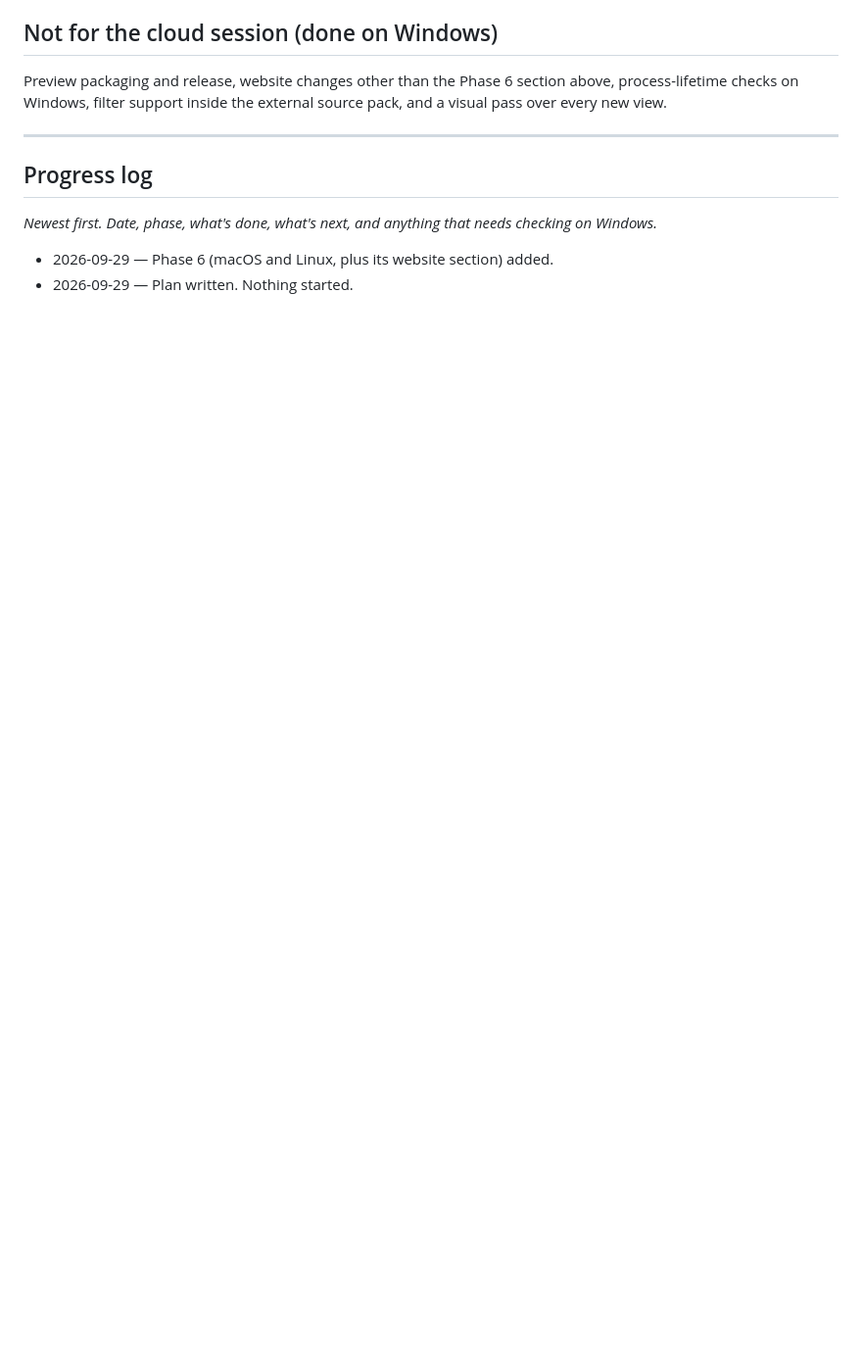
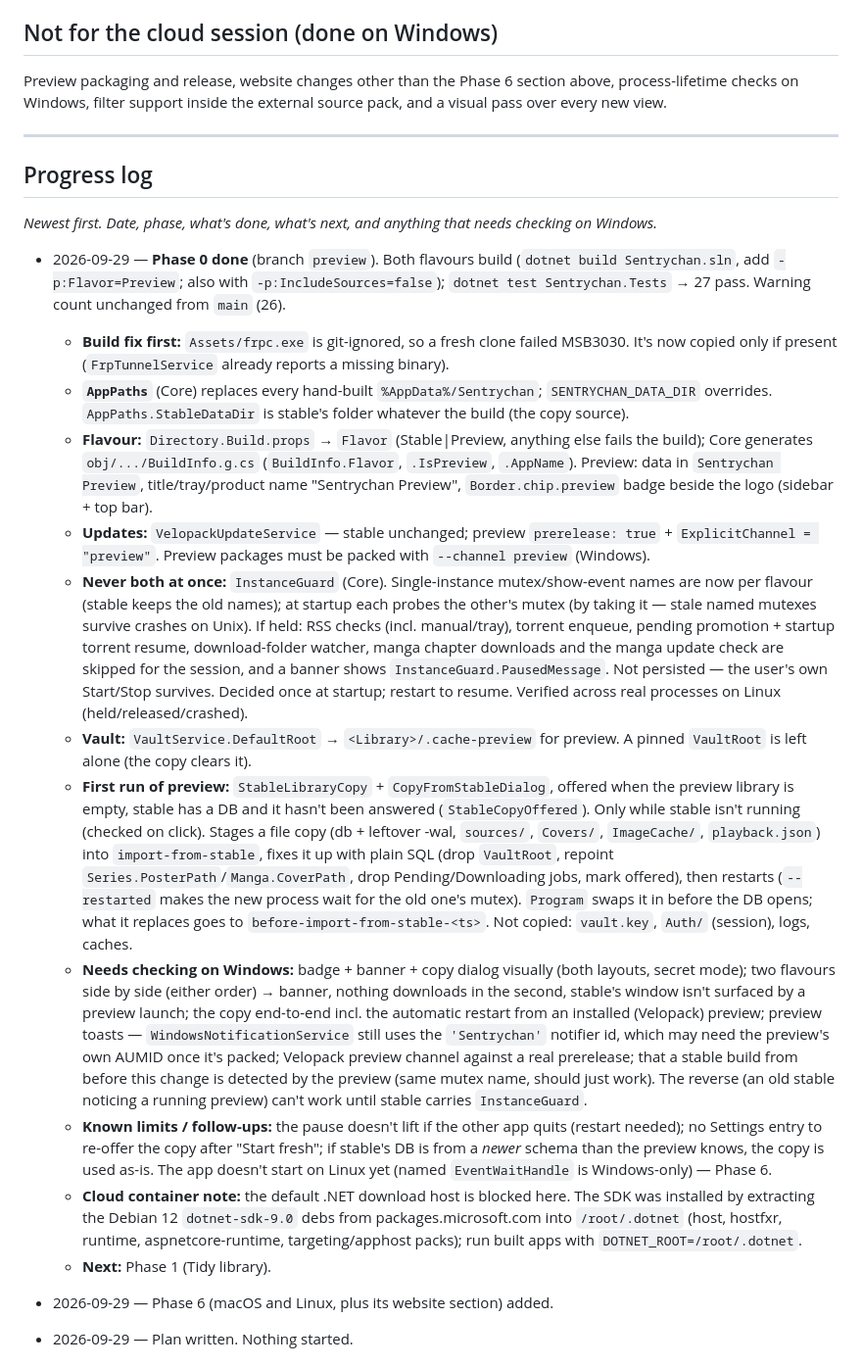
Before and after one commit to D4Ron/Sentrychan, a Markdown page: .claude/CLAUDE.md, the part around the change. Shown at 98% size. GitHub-like rendering; blank space fills up the shorter version.

Commit message:
Log Phase 0 progress
What landed, what needs a look on Windows, known limits, and how the .NET
SDK was installed in the cloud container (the default download host is
blocked there).

Co-Authored-By: Claude Opus 5.5 <noreply@anthropic.com>
Claude-Session: https://claude.ai/code/session_01FDqskUR13cBhn2uZZjrGEw

```diff
--- a/.claude/CLAUDE.md
+++ b/.claude/CLAUDE.md
@@ -209,5 +209,53 @@ checks on Windows, filter support inside the external source pack, and a visual
 
 _Newest first. Date, phase, what's done, what's next, and anything that needs checking on Windows._
 
+- 2026-09-29 — **Phase 0 done** (branch `preview`). Both flavours build (`dotnet build Sentrychan.sln`,
+  add `-p:Flavor=Preview`; also with `-p:IncludeSources=false`); `dotnet test Sentrychan.Tests` → 27 pass.
+  Warning count unchanged from `main` (26).
+  - **Build fix first:** `Assets/frpc.exe` is git-ignored, so a fresh clone failed MSB3030. It's now
+    copied only if present (`FrpTunnelService` already reports a missing binary).
+  - **`AppPaths`** (Core) replaces every hand-built `%AppData%/Sentrychan`; `SENTRYCHAN_DATA_DIR`
+    overrides. `AppPaths.StableDataDir` is stable's folder whatever the build (the copy source).
+  - **Flavour:** `Directory.Build.props` → `Flavor` (Stable|Preview, anything else fails the build);
+    Core generates `obj/.../BuildInfo.g.cs` (`BuildInfo.Flavor`, `.IsPreview`, `.AppName`). Preview:
+    data in `Sentrychan Preview`, title/tray/product name "Sentrychan Preview", `Border.chip.preview`
+    badge beside the logo (sidebar + top bar).
+  - **Updates:** `VelopackUpdateService` — stable unchanged; preview `prerelease: true` +
+    `ExplicitChannel = "preview"`. Preview packages must be packed with `--channel preview` (Windows).
+  - **Never both at once:** `InstanceGuard` (Core). Single-instance mutex/show-event names are now per
+    flavour (stable keeps the old names); at startup each probes the other's mutex (by taking it —
+    stale named mutexes survive crashes on Unix). If held: RSS checks (incl. manual/tray), torrent
+    enqueue, pending promotion + startup torrent resume, download-folder watcher, manga chapter
+    downloads and the manga update check are skipped for the session, and a banner shows
+    `InstanceGuard.PausedMessage`. Not persisted — the user's own Start/Stop survives. Decided once at
+    startup; restart to resume. Verified across real processes on Linux (held/released/crashed).
+  - **Vault:** `VaultService.DefaultRoot` → `<Library>/.cache-preview` for preview. A pinned
+    `VaultRoot` is left alone (the copy clears it).
+  - **First run of preview:** `StableLibraryCopy` + `CopyFromStableDialog`, offered when the preview
+    library is empty, stable has a DB and it hasn't been answered (`StableCopyOffered`). Only while
+    stable isn't running (checked on click). Stages a file copy (db + leftover -wal, `sources/`,
+    `Covers/`, `ImageCache/`, `playback.json`) into `import-from-stable`, fixes it up with plain SQL
+    (drop `VaultRoot`, repoint `Series.PosterPath`/`Manga.CoverPath`, drop Pending/Downloading jobs,
+    mark offered), then restarts (`--restarted` makes the new process wait for the old one's mutex).
+    `Program` swaps it in before the DB opens; what it replaces goes to `before-import-from-stable-<ts>`.
+    Not copied: `vault.key`, `Auth/` (session), logs, caches.
+  - **Needs checking on Windows:** badge + banner + copy dialog visually (both layouts, secret mode);
+    two flavours side by side (either order) → banner, nothing downloads in the second, stable's
+    window isn't surfaced by a preview launch; the copy end-to-end incl. the automatic restart from an
+    installed (Velopack) preview; preview toasts — `WindowsNotificationService` still uses the
+    `'Sentrychan'` notifier id, which may need the preview's own AUMID once it's packed; Velopack
+    preview channel against a real prerelease; that a stable build from before this change is
+    detected by the preview (same mutex name, should just work). The reverse (an old stable noticing
+    a running preview) can't work until stable carries `InstanceGuard`.
+  - **Known limits / follow-ups:** the pause doesn't lift if the other app quits (restart needed);
+    no Settings entry to re-offer the copy after "Start fresh"; if stable's DB is from a *newer*
+    schema than the preview knows, the copy is used as-is. The app doesn't start on Linux yet (named
+    `EventWaitHandle` is Windows-only) — Phase 6.
+  - **Cloud container note:** the default .NET download host is blocked here. The SDK was installed by
+    extracting the Debian 12 `dotnet-sdk-9.0` debs from packages.microsoft.com into `/root/.dotnet`
+    (host, hostfxr, runtime, aspnetcore-runtime, targeting/apphost packs); run built apps with
+    `DOTNET_ROOT=/root/.dotnet`.
+  - **Next:** Phase 1 (Tidy library).
+
 - 2026-09-29 — Phase 6 (macOS and Linux, plus its website section) added.
 - 2026-09-29 — Plan written. Nothing started.
```
